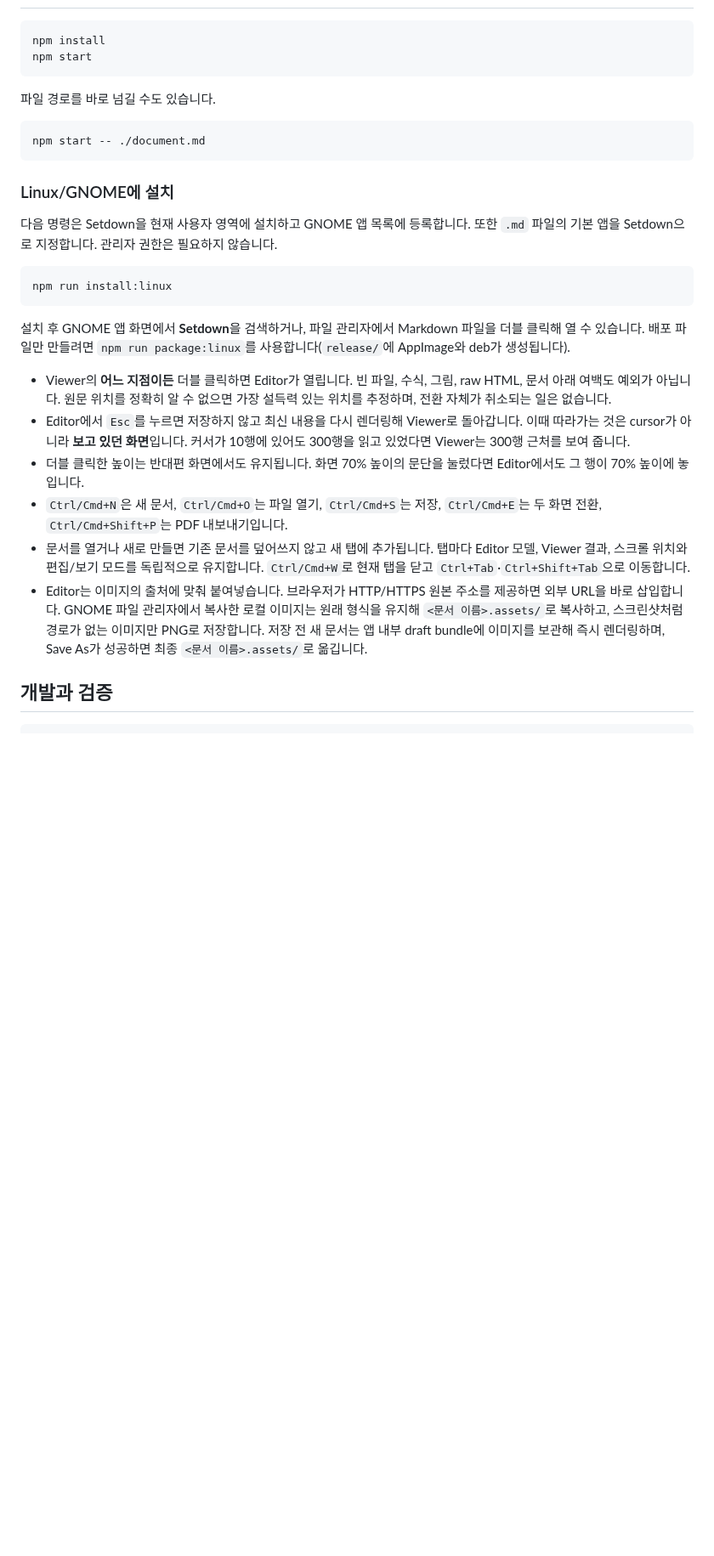
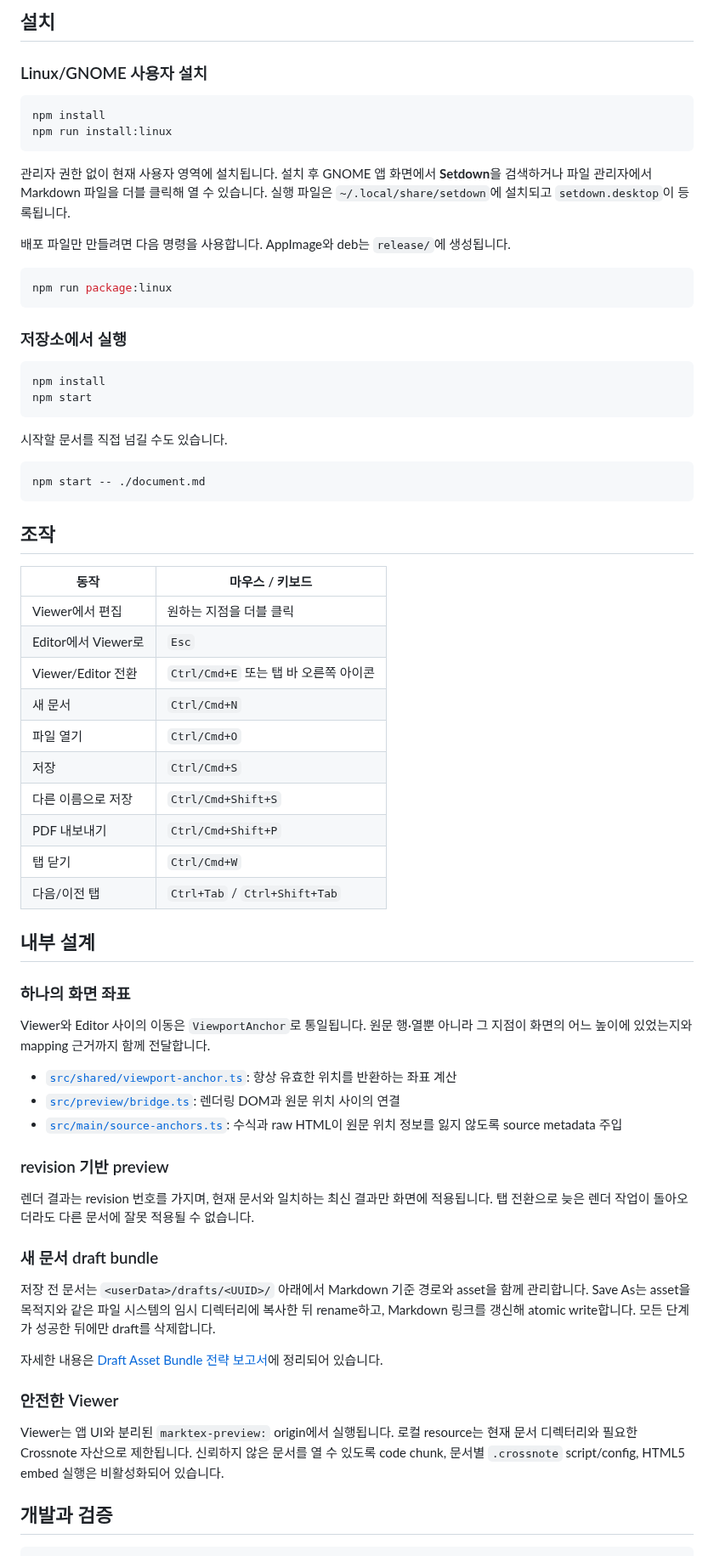
Before and after one commit to yabsed/setdown, a Markdown page: README.md, the part around one of its changes. Shown at 85% size. GitHub-like rendering; blank space fills up the shorter version.

````diff
--- a/README.md
+++ b/README.md
@@ -8,46 +88,84 @@
+## 설치
+
+### Linux/GNOME 사용자 설치
+
+```sh
+npm install
+npm run install:linux
+```
+
+관리자 권한 없이 현재 사용자 영역에 설치됩니다. 설치 후 GNOME 앱 화면에서
+**Setdown**을 검색하거나 파일 관리자에서 Markdown 파일을 더블 클릭해 열 수 있습니다.
+실행 파일은 `~/.local/share/setdown`에 설치되고 `setdown.desktop`이 등록됩니다.
+
+배포 파일만 만들려면 다음 명령을 사용합니다. AppImage와 deb는 `release/`에 생성됩니다.
+
+```sh
+npm run package:linux
+```
+
+### 저장소에서 실행
 
 ```sh
 npm install
 npm start
 ```
 
-파일 경로를 바로 넘길 수도 있습니다.
+시작할 문서를 직접 넘길 수도 있습니다.
 
 ```sh
 npm start -- ./document.md
 ```
 
-### Linux/GNOME에 설치
+## 조작
 
-다음 명령은 Setdown을 현재 사용자 영역에 설치하고 GNOME 앱 목록에 등록합니다.
-또한 `.md` 파일의 기본 앱을 Setdown으로 지정합니다. 관리자 권한은 필요하지 않습니다.
+| 동작 | 마우스 / 키보드 |
+| --- | --- |
+| Viewer에서 편집 | 원하는 지점을 더블 클릭 |
+| Editor에서 Viewer로 | `Esc` |
+| Viewer/Editor 전환 | `Ctrl/Cmd+E` 또는 탭 바 오른쪽 아이콘 |
+| 새 문서 | `Ctrl/Cmd+N` |
+| 파일 열기 | `Ctrl/Cmd+O` |
+| 저장 | `Ctrl/Cmd+S` |
+| 다른 이름으로 저장 | `Ctrl/Cmd+Shift+S` |
+| PDF 내보내기 | `Ctrl/Cmd+Shift+P` |
+| 탭 닫기 | `Ctrl/Cmd+W` |
+| 다음/이전 탭 | `Ctrl+Tab` / `Ctrl+Shift+Tab` |
 
-```sh
-npm run install:linux
-```
+## 내부 설계
 
-설치 후 GNOME 앱 화면에서 **Setdown**을 검색하거나, 파일 관리자에서 Markdown
-파일을 더블 클릭해 열 수 있습니다. 배포 파일만 만들려면 `npm run package:linux`를
-사용합니다(`release/`에 AppImage와 deb가 생성됩니다).
+### 하나의 화면 좌표
 
-- Viewer의 **어느 지점이든** 더블 클릭하면 Editor가 열립니다. 빈 파일, 수식, 그림,
-  raw HTML, 문서 아래 여백도 예외가 아닙니다. 원문 위치를 정확히 알 수 없으면
-  가장 설득력 있는 위치를 추정하며, 전환 자체가 취소되는 일은 없습니다.
-- Editor에서 `Esc`를 누르면 저장하지 않고 최신 내용을 다시 렌더링해 Viewer로
-  돌아갑니다. 이때 따라가는 것은 cursor가 아니라 **보고 있던 화면**입니다.
-  커서가 10행에 있어도 300행을 읽고 있었다면 Viewer는 300행 근처를 보여 줍니다.
-- 더블 클릭한 높이는 반대편 화면에서도 유지됩니다. 화면 70% 높이의 문단을 눌렀다면
-  Editor에서도 그 행이 70% 높이에 놓입니다.
-- `Ctrl/Cmd+N`은 새 문서, `Ctrl/Cmd+O`는 파일 열기, `Ctrl/Cmd+S`는 저장,
-  `Ctrl/Cmd+E`는 두 화면 전환, `Ctrl/Cmd+Shift+P`는 PDF 내보내기입니다.
-- 문서를 열거나 새로 만들면 기존 문서를 덮어쓰지 않고 새 탭에 추가됩니다. 탭마다
-  Editor 모델, Viewer 결과, 스크롤 위치와 편집/보기 모드를 독립적으로 유지합니다.
-  `Ctrl/Cmd+W`로 현재 탭을 닫고 `Ctrl+Tab`·`Ctrl+Shift+Tab`으로 이동합니다.
-- Editor는 이미지의 출처에 맞춰 붙여넣습니다. 브라우저가 HTTP/HTTPS 원본 주소를
-  제공하면 외부 URL을 바로 삽입합니다. GNOME 파일 관리자에서 복사한 로컬 이미지는
-  원래 형식을 유지해 `<문서 이름>.assets/`로 복사하고, 스크린샷처럼 경로가 없는
-  이미지만 PNG로 저장합니다. 저장 전 새 문서는 앱 내부 draft bundle에 이미지를
-  보관해 즉시 렌더링하며, Save As가 성공하면 최종 `<문서 이름>.assets/`로 옮깁니다.
+Viewer와 Editor 사이의 이동은 `ViewportAnchor`로 통일됩니다. 원문 행·열뿐 아니라
+그 지점이 화면의 어느 높이에 있었는지와 mapping 근거까지 함께 전달합니다.
+
+- [`src/shared/viewport-anchor.ts`](src/shared/viewport-anchor.ts): 항상 유효한 위치를
+  반환하는 좌표 계산
+- [`src/preview/bridge.ts`](src/preview/bridge.ts): 렌더링 DOM과 원문 위치 사이의 연결
+- [`src/main/source-anchors.ts`](src/main/source-anchors.ts): 수식과 raw HTML이 원문
+  위치 정보를 잃지 않도록 source metadata 주입
+
+### revision 기반 preview
+
+렌더 결과는 revision 번호를 가지며, 현재 문서와 일치하는 최신 결과만 화면에 적용됩니다.
+탭 전환으로 늦은 렌더 작업이 돌아오더라도 다른 문서에 잘못 적용될 수 없습니다.
+
+### 새 문서 draft bundle
+
+저장 전 문서는 `<userData>/drafts/<UUID>/` 아래에서 Markdown 기준 경로와 asset을
+함께 관리합니다. Save As는 asset을 목적지와 같은 파일 시스템의 임시 디렉터리에
+복사한 뒤 rename하고, Markdown 링크를 갱신해 atomic write합니다. 모든 단계가
+성공한 뒤에만 draft를 삭제합니다.
+
+자세한 내용은 [Draft Asset Bundle 전략 보고서](reports/2026_09_11_18_00_untitled_draft_asset_bundle_strategy.md)에
+정리되어 있습니다.
+
+### 안전한 Viewer
+
+Viewer는 앱 UI와 분리된 `marktex-preview:` origin에서 실행됩니다. 로컬 resource는
+현재 문서 디렉터리와 필요한 Crossnote 자산으로 제한됩니다. 신뢰하지 않은 문서를
+열 수 있도록 code chunk, 문서별 `.crossnote` script/config, HTML5 embed 실행은
+비활성화되어 있습니다.
 
 ## 개발과 검증
 
````
Also changed, not shown: other parts of README.md (+97 -41 lines), docs/assets/setdown-editor.png (added), docs/assets/setdown-tabs.png (added).
